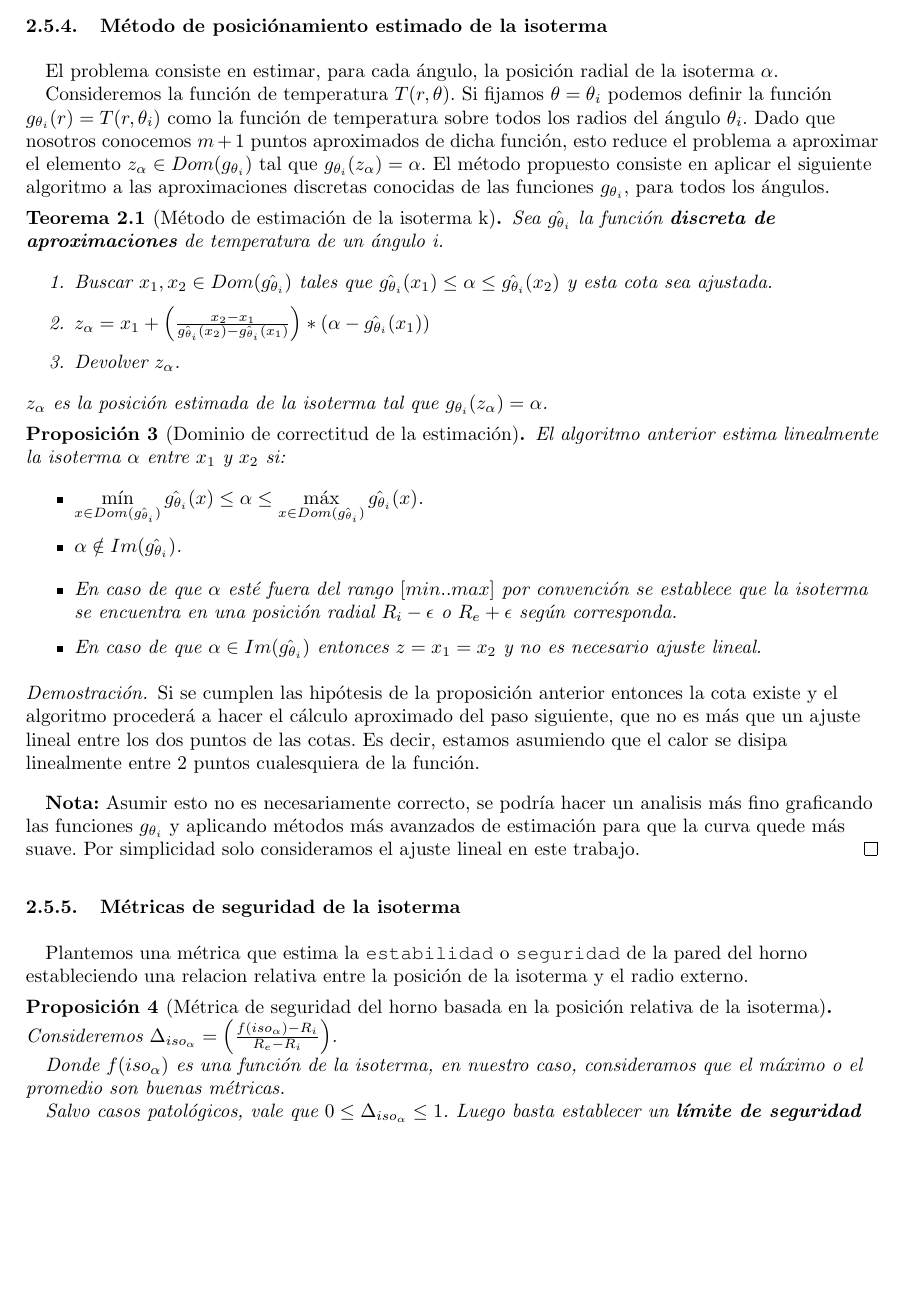
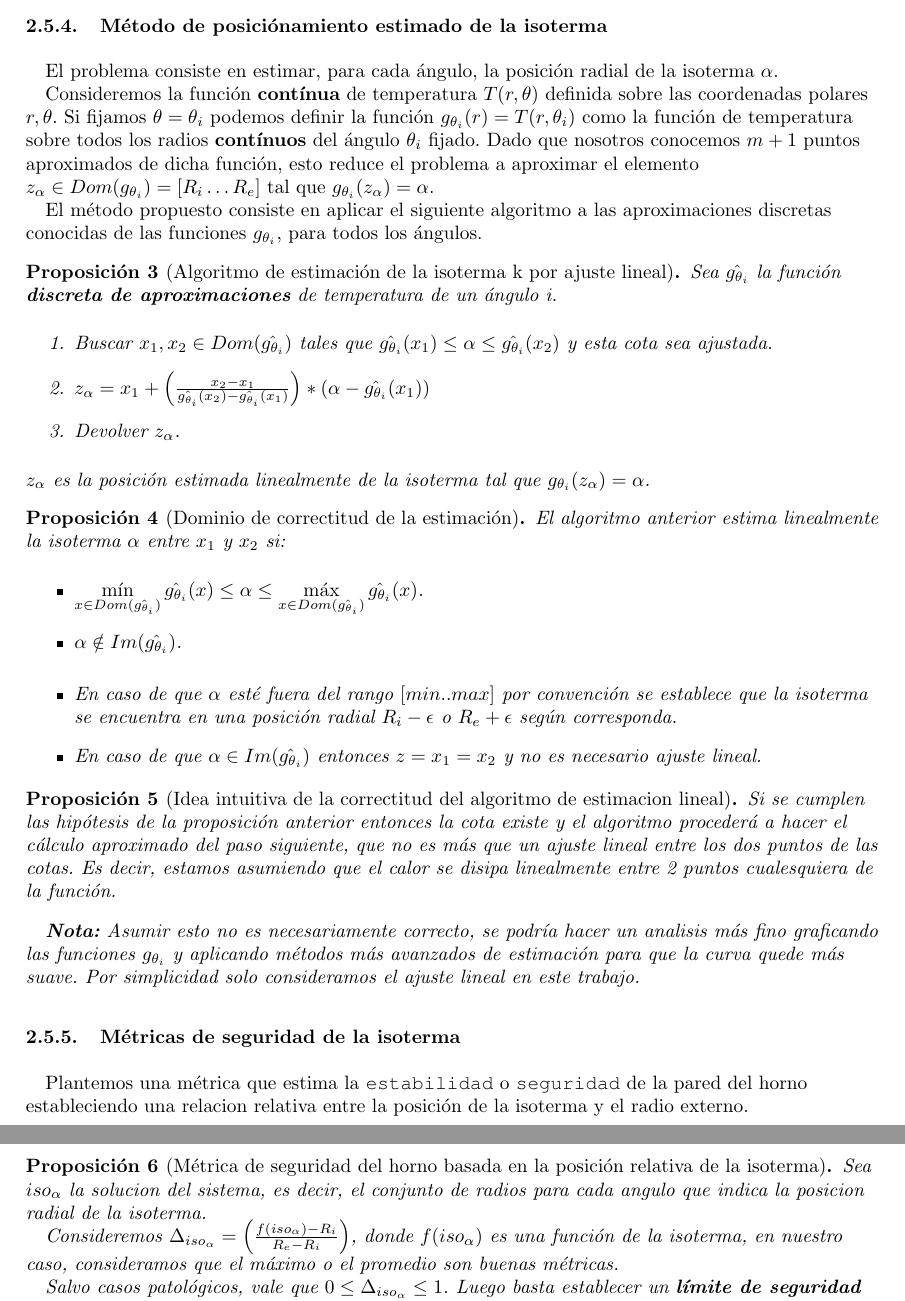
Before and after one commit to svilerino/metnum, a LaTeX document (tp1/tex/informe.tex, which reads tp1/tex/experimentos.tex): part of page 11 of 32 before the commit and two parts of pages 11 and 12 of 32 after it, the two joined at a grey line, cut so that both start at the same text, the shorter picture padded with empty space. Compiled offline with pdfLaTeX.

Commit message:
Explicacion mas clara de ajuste lineal de la isoterma

```diff
--- a/tp1/tex/experimentos.tex
+++ b/tp1/tex/experimentos.tex
@@ -22,8 +22,10 @@ Se medir\'a y comparar\'a la performance de ambos m\'etodos en la resoluci\'on d
 
 \subsubsection{Método de posiciónamiento estimado de la isoterma}
 El problema consiste en estimar, para cada ángulo, la posición radial de la isoterma \texttt{$\alpha$}.\\
-Consideremos la función de temperatura $T(r,\theta)$. Si fijamos $\theta = \theta_i$ podemos definir la función $g_{\theta_i}(r) = T(r,\theta_i)$ como la función de temperatura sobre todos los radios del ángulo $\theta_i$. Dado que nosotros conocemos $m+1$ puntos aproximados de dicha función, esto reduce el problema a aproximar el elemento $ z_\alpha \in Dom(g_{\theta_i}) $ tal que $g_{\theta_i}(z_\alpha) = \alpha$. El método propuesto consiste en aplicar el siguiente algoritmo a las aproximaciones discretas conocidas de las funciones $g_{\theta_i}$, para todos los ángulos.
-\begin{theorem}[Método de estimación de la isoterma k]
+Consideremos la función \textbf{contínua} de temperatura $T(r,\theta)$ definida sobre las coordenadas polares $r,\theta$. Si fijamos $\theta = \theta_i$ podemos definir la función $g_{\theta_i}(r) = T(r,\theta_i)$ como la función de temperatura sobre todos los radios \textbf{contínuos} del ángulo $\theta_i$ fijado. Dado que nosotros conocemos $m+1$ puntos aproximados de dicha función, esto reduce el problema a aproximar el elemento $ z_\alpha \in Dom(g_{\theta_i}) = { [R_i \dots R_e] }$ tal que $g_{\theta_i}(z_\alpha) = \alpha$. \\
+El método propuesto consiste en aplicar el siguiente algoritmo a las aproximaciones discretas conocidas de las funciones $g_{\theta_i}$, para todos los ángulos.
+
+\begin{proposition}[Algoritmo de estimación de la isoterma k por ajuste lineal]
     Sea $\hat{g_{\theta_i}}$ la función \textbf{discreta de aproximaciones} de temperatura de un ángulo i.
     \begin{enumerate}
         \item Buscar $ x_1, x_2 \in Dom(\hat{g_{\theta_i}}) $ tales que $ \hat{g_{\theta_i}}(x_1) \leq \alpha \leq \hat{g_{\theta_i}}(x_2)$ y esta cota sea ajustada.
@@ -32,8 +34,8 @@ Consideremos la función de temperatura $T(r,\theta)$. Si fijamos $\theta = \the
 
         \item Devolver $z_\alpha$.
     \end{enumerate}
-    $z_\alpha$ es la posición estimada de la isoterma tal que $g_{\theta_i}(z_\alpha) = \alpha$.
-\end{theorem}
+    $z_\alpha$ es la posición estimada linealmente de la isoterma tal que $g_{\theta_i}(z_\alpha) = \alpha$.
+\end{proposition}
 
 \begin{proposition}[Dominio de correctitud de la estimación]
     El algoritmo anterior estima linealmente la isoterma $\alpha$ entre $x_1$ y $x_2$ si:
@@ -46,17 +48,16 @@ Consideremos la función de temperatura $T(r,\theta)$. Si fijamos $\theta = \the
         \item En caso de que $\alpha \in Im(\hat{g_{\theta_i}})$ entonces $z = x_1 = x_2$ y no es necesario ajuste lineal.
     \end{itemize}
 \end{proposition}
-\begin{proof}
+\begin{proposition}[Idea intuitiva de la correctitud del algoritmo de estimacion lineal]
     Si se cumplen las hipótesis de la proposición anterior entonces la cota existe y el algoritmo procederá a hacer el cálculo aproximado del paso siguiente, que no es más que un ajuste lineal entre los dos puntos de las cotas. Es decir, estamos asumiendo que el calor se disipa linealmente entre 2 puntos cualesquiera de la función.\\
     \vspace{0.3cm}
     \textbf{Nota:} Asumir esto no es necesariamente correcto, se podría hacer un analisis más fino graficando las funciones $g_{\theta_i}$ y aplicando métodos más avanzados de estimación para que la curva quede más suave. Por simplicidad solo consideramos el ajuste lineal en este trabajo.
-\end{proof}
+\end{proposition}
 
 \subsubsection{Métricas de seguridad de la isoterma}
 Plantemos una métrica que estima la \texttt{estabilidad} o \texttt{seguridad} de la pared del horno estableciendo una relacion relativa entre la posición de la isoterma y el radio externo.
-\begin{proposition}[Métrica de seguridad del horno basada en la posición relativa de la isoterma]
-    Consideremos $\Delta_{iso_\alpha} = \left( \frac{f(iso_\alpha) - R_i}{R_e - R_i} \right)$.\\
-    Donde $f(iso_\alpha)$ es una función de la isoterma, en nuestro caso, consideramos que el máximo o el promedio son buenas métricas.\\
+\begin{proposition}[Métrica de seguridad del horno basada en la posición relativa de la isoterma] Sea $iso_\alpha$ la solucion del sistema, es decir, el conjunto de radios para cada angulo que indica la posicion radial de la isoterma.\\
+    Consideremos $\Delta_{iso_\alpha} = \left( \frac{f(iso_\alpha) - R_i}{R_e - R_i} \right)$, donde $f(iso_\alpha)$ es una función de la isoterma, en nuestro caso, consideramos que el máximo o el promedio son buenas métricas.\\
     Salvo casos patológicos, vale que $0 \leq \Delta_{iso_\alpha}\leq 1$. Luego basta establecer un \textbf{límite de seguridad} $0 \leq \gamma_0 \leq 1$ tal que si vale $\Delta_{iso_\alpha} > \gamma_0$ se considera \texttt{inestable} o \texttt{insegura} la pared del horno.
 \end{proposition}
 
```
